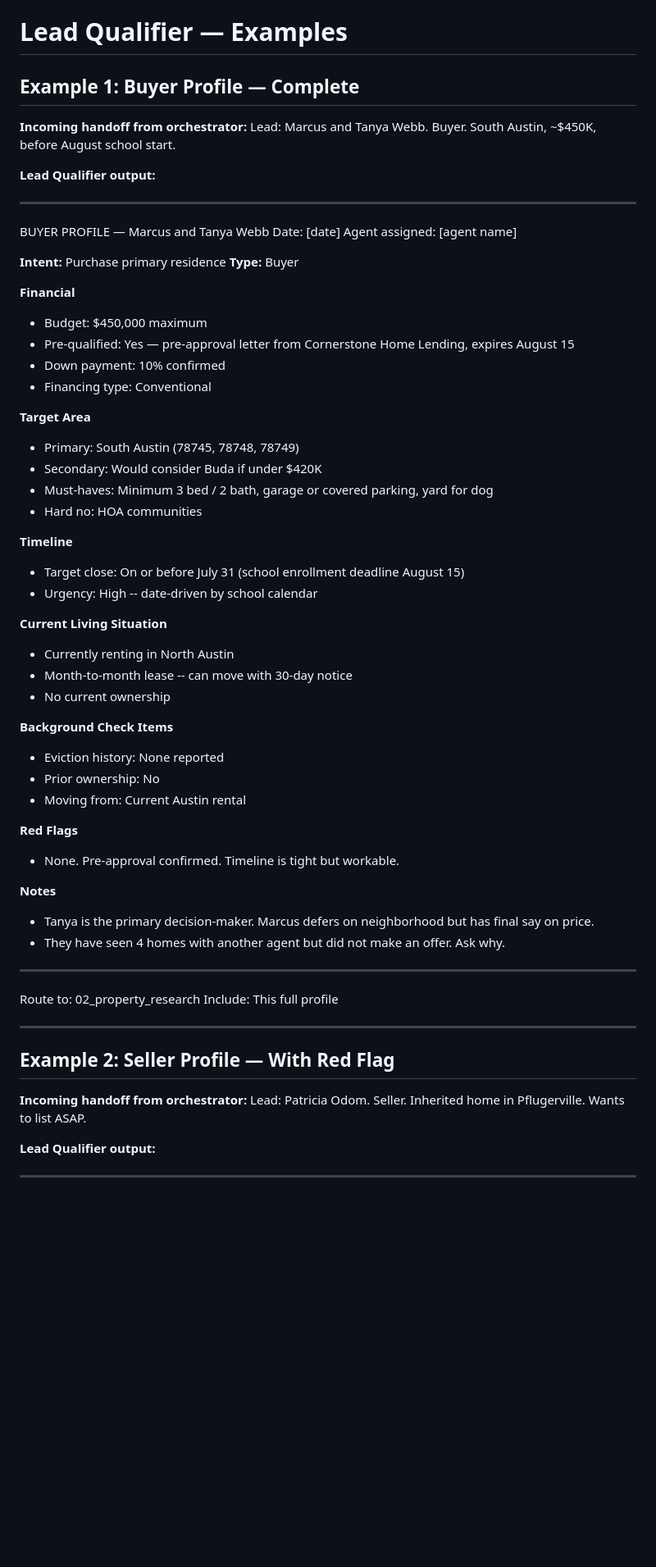
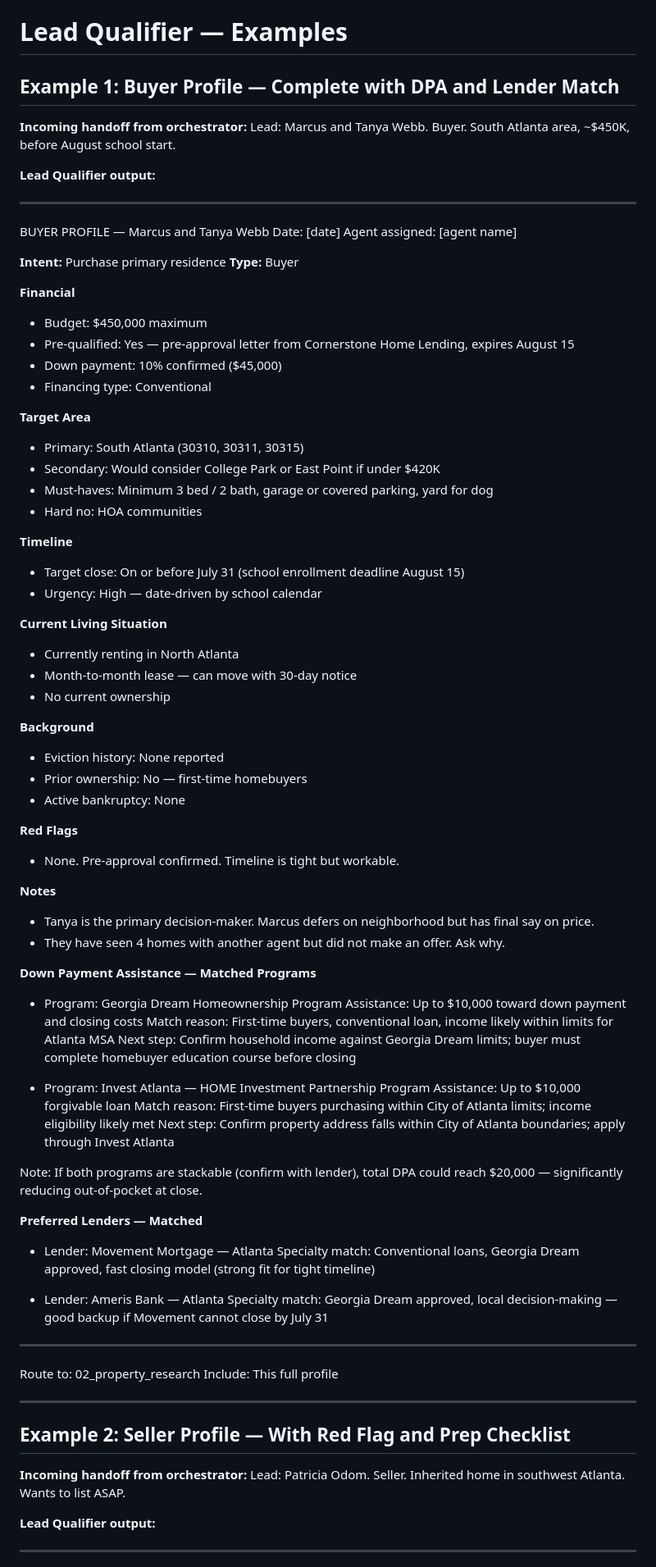
Before and after one commit to DocEmmettBrownPhd/diana-real-estate-agency-system, a Markdown page: 01_lead_qualifier/examples.md, the part around one of its changes. Shown at 82% size. GitHub-like rendering; blank space fills up the shorter version.

```diff
--- a/01_lead_qualifier/examples.md
+++ b/01_lead_qualifier/examples.md
@@ -1,9 +1,9 @@
 # Lead Qualifier — Examples
 
-## Example 1: Buyer Profile — Complete
+## Example 1: Buyer Profile — Complete with DPA and Lender Match
 
 **Incoming handoff from orchestrator:**
-Lead: Marcus and Tanya Webb. Buyer. South Austin, ~$450K, before August school start.
+Lead: Marcus and Tanya Webb. Buyer. South Atlanta area, ~$450K, before August school start.
 
 **Lead Qualifier output:**
 
@@ -18,28 +18,28 @@ Agent assigned: [agent name]
 **Financial**
 - Budget: $450,000 maximum
 - Pre-qualified: Yes — pre-approval letter from Cornerstone Home Lending, expires August 15
-- Down payment: 10% confirmed
+- Down payment: 10% confirmed ($45,000)
 - Financing type: Conventional
 
 **Target Area**
-- Primary: South Austin (78745, 78748, 78749)
-- Secondary: Would consider Buda if under $420K
+- Primary: South Atlanta (30310, 30311, 30315)
+- Secondary: Would consider College Park or East Point if under $420K
 - Must-haves: Minimum 3 bed / 2 bath, garage or covered parking, yard for dog
 - Hard no: HOA communities
 
 **Timeline**
 - Target close: On or before July 31 (school enrollment deadline August 15)
-- Urgency: High -- date-driven by school calendar
+- Urgency: High — date-driven by school calendar
 
 **Current Living Situation**
-- Currently renting in North Austin
-- Month-to-month lease -- can move with 30-day notice
+- Currently renting in North Atlanta
+- Month-to-month lease — can move with 30-day notice
 - No current ownership
 
-**Background Check Items**
+**Background**
 - Eviction history: None reported
-- Prior ownership: No
-- Moving from: Current Austin rental
+- Prior ownership: No — first-time homebuyers
+- Active bankruptcy: None
 
 **Red Flags**
 - None. Pre-approval confirmed. Timeline is tight but workable.
@@ -48,16 +48,38 @@ Agent assigned: [agent name]
 - Tanya is the primary decision-maker. Marcus defers on neighborhood but has final say on price.
 - They have seen 4 homes with another agent but did not make an offer. Ask why.
 
+**Down Payment Assistance — Matched Programs**
+
+- Program: Georgia Dream Homeownership Program
+  Assistance: Up to $10,000 toward down payment and closing costs
+  Match reason: First-time buyers, conventional loan, income likely within limits for Atlanta MSA
+  Next step: Confirm household income against Georgia Dream limits; buyer must complete homebuyer education course before closing
+
+- Program: Invest Atlanta — HOME Investment Partnership Program
+  Assistance: Up to $10,000 forgivable loan
+  Match reason: First-time buyers purchasing within City of Atlanta limits; income eligibility likely met
+  Next step: Confirm property address falls within City of Atlanta boundaries; apply through Invest Atlanta
+
+Note: If both programs are stackable (confirm with lender), total DPA could reach $20,000 — significantly reducing out-of-pocket at close.
+
+**Preferred Lenders — Matched**
+
+- Lender: Movement Mortgage — Atlanta
+  Specialty match: Conventional loans, Georgia Dream approved, fast closing model (strong fit for tight timeline)
+
+- Lender: Ameris Bank — Atlanta
+  Specialty match: Georgia Dream approved, local decision-making — good backup if Movement cannot close by July 31
+
 ---
 Route to: 02_property_research
 Include: This full profile
 
 ---
 
-## Example 2: Seller Profile — With Red Flag
+## Example 2: Seller Profile — With Red Flag and Prep Checklist
 
 **Incoming handoff from orchestrator:**
-Lead: Patricia Odom. Seller. Inherited home in Pflugerville. Wants to list ASAP.
+Lead: Patricia Odom. Seller. Inherited home in southwest Atlanta. Wants to list ASAP.
 
 **Lead Qualifier output:**
 
```
Also changed, not shown: other parts of 01_lead_qualifier/examples.md (+102 -6 lines).
